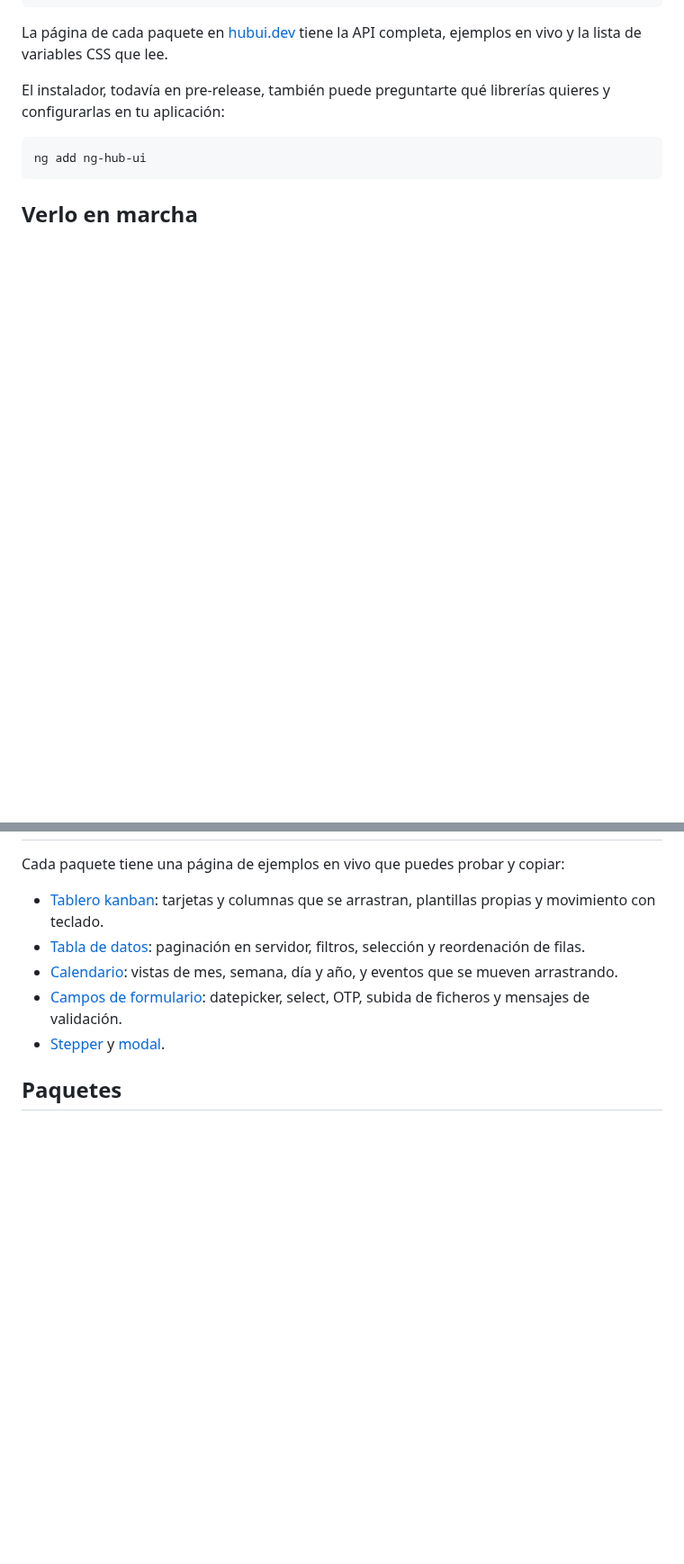
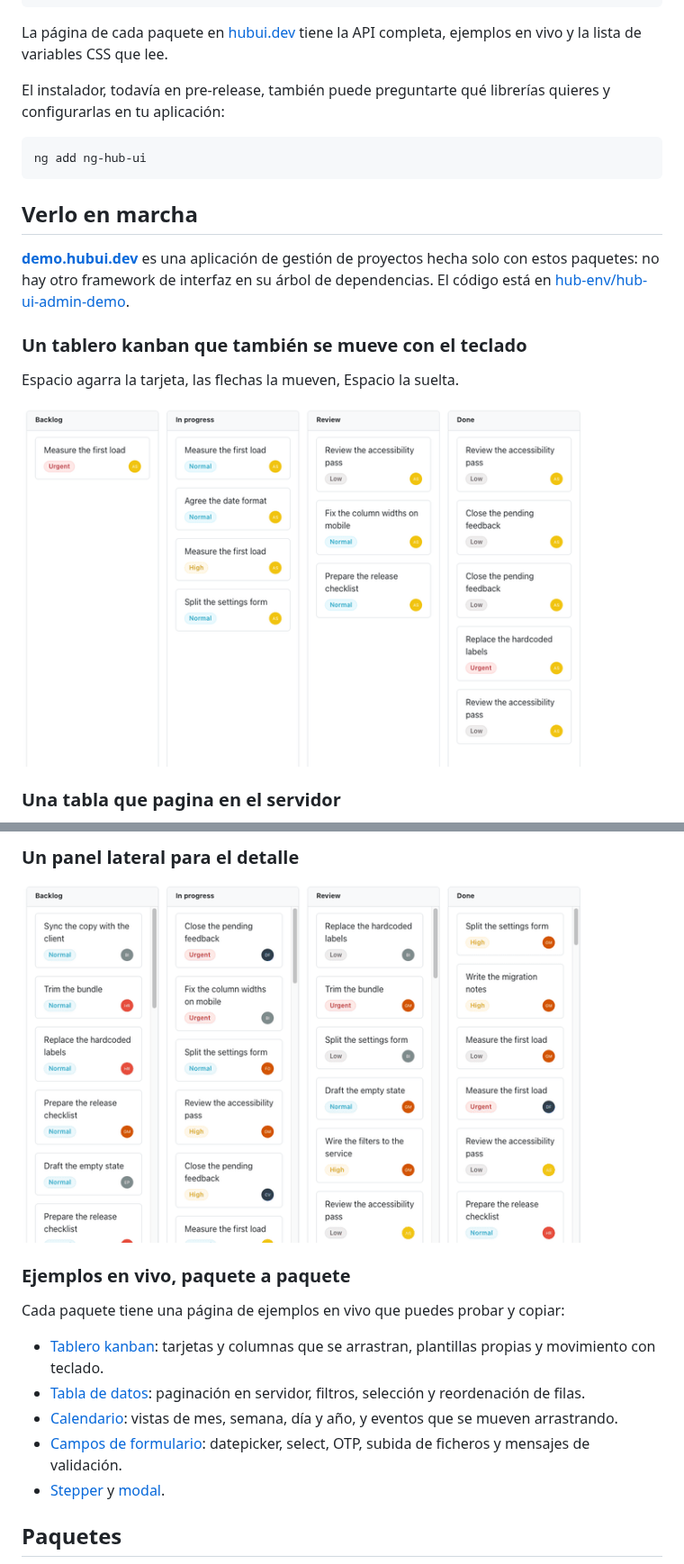
Before and after one commit to hub-env/hub-ui, a Markdown page: README.es.md, 2 parts joined by grey strips. Shown at 90% size. Drawn GitHub-style; pictures changed too: assets/demo/board.gif (added), assets/demo/drawer.gif (added); blank space fills up the shorter version.

````diff
--- a/README.es.md
+++ b/README.es.md
@@ -89,3 +89,17 @@ ng add ng-hub-ui
 ```
 
 ## Verlo en marcha
+
+**[demo.hubui.dev](https://demo.hubui.dev/)** es una aplicación de gestión de
+proyectos hecha solo con estos paquetes: no hay otro framework de interfaz en su
+árbol de dependencias. El código está en
+[hub-env/hub-ui-admin-demo](https://github.com/hub-env/hub-ui-admin-demo).
+
+### Un tablero kanban que también se mueve con el teclado
+
+Espacio agarra la tarjeta, las flechas la mueven, Espacio la suelta.
+
+![Una tarjeta cambiando de columna con el teclado](./assets/demo/board.gif)
+
+### Una tabla que pagina en el servidor
+
@@ -92,3 +120,8 @@ ng add ng-hub-ui
+### Un panel lateral para el detalle
+
+![El detalle de una tarjeta abriéndose en un panel lateral](./assets/demo/drawer.gif)
+
+### Ejemplos en vivo, paquete a paquete
 
 Cada paquete tiene una página de ejemplos en vivo que puedes probar y copiar:
 
````
Also changed, not shown: other parts of README.es.md (+14 -0 lines), README.md (+33 -0 lines), assets/demo/calendar.gif (added), assets/demo/table.gif (added), assets/demo/wizard.gif (added).
